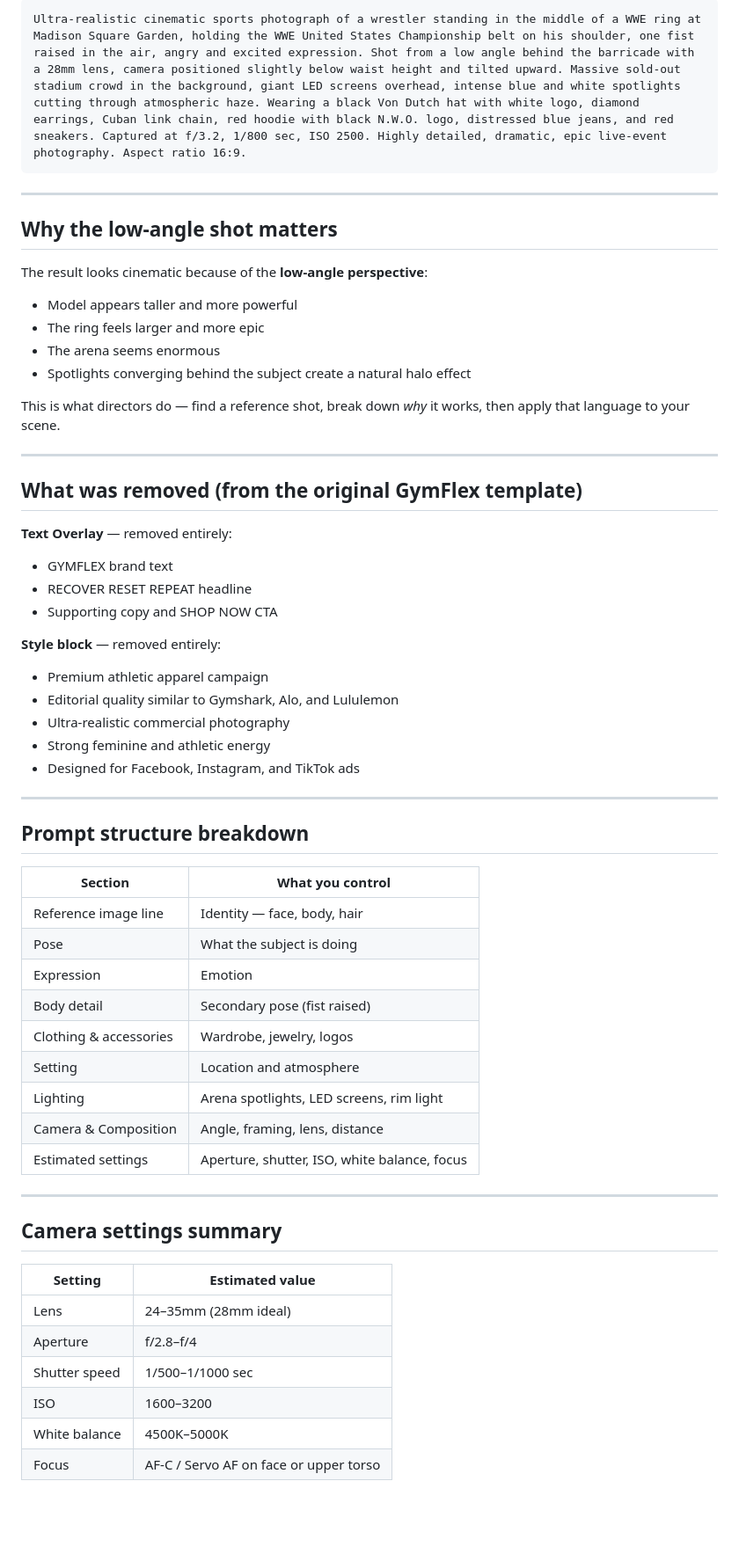
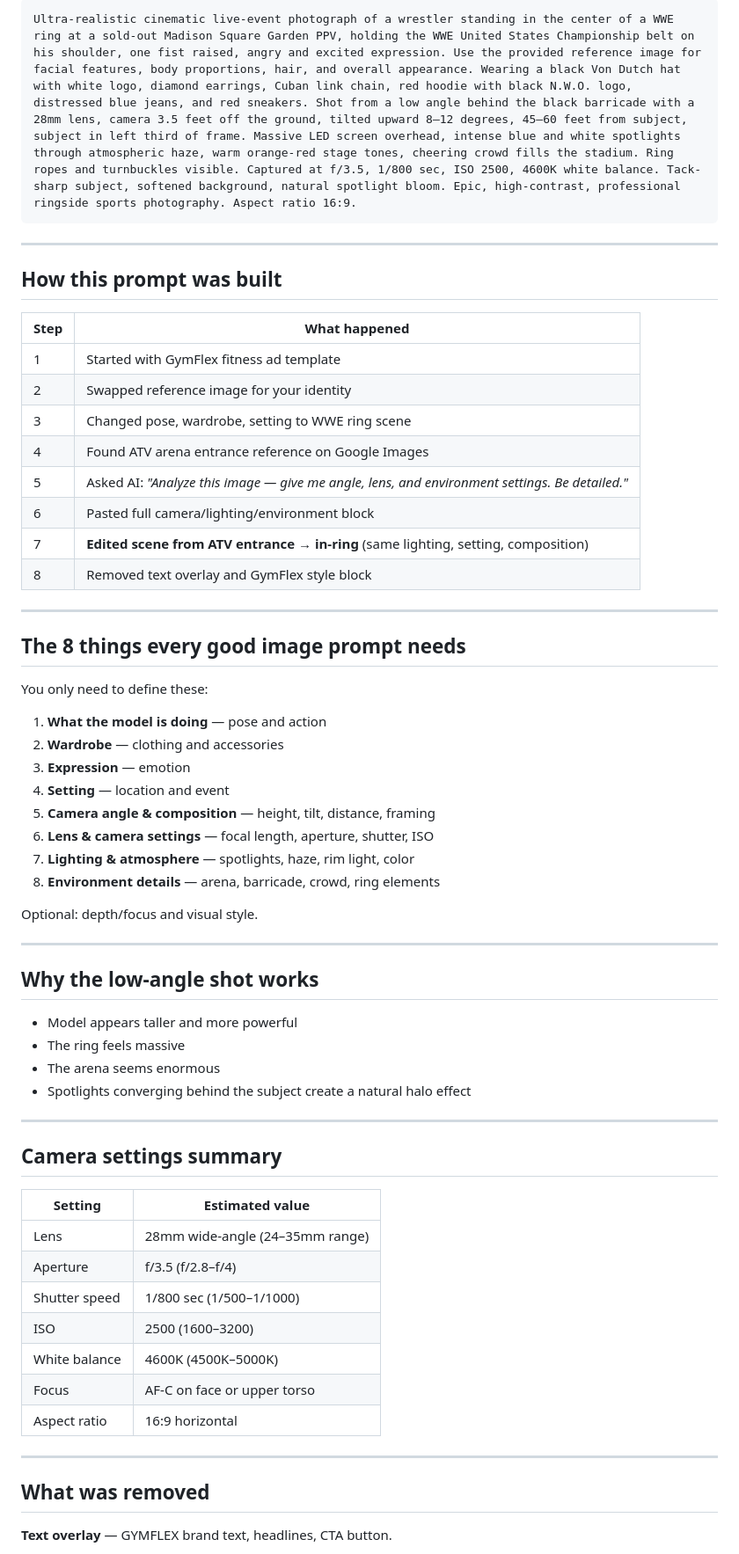
Before and after one commit to eldom93/a, a Markdown page: prompts/wwe-ppv-custom-prompt.md, the part around one of its changes. Shown at 88% size. Drawn GitHub-style; blank space fills up the shorter version.

````diff
--- a/prompts/wwe-ppv-custom-prompt.md
+++ b/prompts/wwe-ppv-custom-prompt.md
@@ -55,53 +81,47 @@ Use this if your tool works better with one dense paragraph:
 ```
-Ultra-realistic cinematic sports photograph of a wrestler standing in the middle of a WWE ring at Madison Square Garden, holding the WWE United States Championship belt on his shoulder, one fist raised in the air, angry and excited expression. Shot from a low angle behind the barricade with a 28mm lens, camera positioned slightly below waist height and tilted upward. Massive sold-out stadium crowd in the background, giant LED screens overhead, intense blue and white spotlights cutting through atmospheric haze. Wearing a black Von Dutch hat with white logo, diamond earrings, Cuban link chain, red hoodie with black N.W.O. logo, distressed blue jeans, and red sneakers. Captured at f/3.2, 1/800 sec, ISO 2500. Highly detailed, dramatic, epic live-event photography. Aspect ratio 16:9.
+Ultra-realistic cinematic live-event photograph of a wrestler standing in the center of a WWE ring at a sold-out Madison Square Garden PPV, holding the WWE United States Championship belt on his shoulder, one fist raised, angry and excited expression. Use the provided reference image for facial features, body proportions, hair, and overall appearance. Wearing a black Von Dutch hat with white logo, diamond earrings, Cuban link chain, red hoodie with black N.W.O. logo, distressed blue jeans, and red sneakers. Shot from a low angle behind the black barricade with a 28mm lens, camera 3.5 feet off the ground, tilted upward 8–12 degrees, 45–60 feet from subject, subject in left third of frame. Massive LED screen overhead, intense blue and white spotlights through atmospheric haze, warm orange-red stage tones, cheering crowd fills the stadium. Ring ropes and turnbuckles visible. Captured at f/3.5, 1/800 sec, ISO 2500, 4600K white balance. Tack-sharp subject, softened background, natural spotlight bloom. Epic, high-contrast, professional ringside sports photography. Aspect ratio 16:9.
 ```
 
 ---
 
-## Why the low-angle shot matters
+## How this prompt was built
 
-The result looks cinematic because of the **low-angle perspective**:
-
-- Model appears taller and more powerful
-- The ring feels larger and more epic
-- The arena seems enormous
-- Spotlights converging behind the subject create a natural halo effect
-
-This is what directors do — find a reference shot, break down *why* it works, then apply that language to your scene.
+| Step | What happened |
+|---|---|
+| 1 | Started with GymFlex fitness ad template |
+| 2 | Swapped reference image for your identity |
+| 3 | Changed pose, wardrobe, setting to WWE ring scene |
+| 4 | Found ATV arena entrance reference on Google Images |
+| 5 | Asked AI: *"Analyze this image — give me angle, lens, and environment settings. Be detailed."* |
+| 6 | Pasted full camera/lighting/environment block |
+| 7 | **Edited scene from ATV entrance → in-ring** (same lighting, setting, composition) |
+| 8 | Removed text overlay and GymFlex style block |
 
 ---
 
-## What was removed (from the original GymFlex template)
+## The 8 things every good image prompt needs
 
-**Text Overlay** — removed entirely:
+You only need to define these:
 
-- GYMFLEX brand text
-- RECOVER RESET REPEAT headline
-- Supporting copy and SHOP NOW CTA
+1. **What the model is doing** — pose and action
+2. **Wardrobe** — clothing and accessories
+3. **Expression** — emotion
+4. **Setting** — location and event
+5. **Camera angle & composition** — height, tilt, distance, framing
+6. **Lens & camera settings** — focal length, aperture, shutter, ISO
+7. **Lighting & atmosphere** — spotlights, haze, rim light, color
+8. **Environment details** — arena, barricade, crowd, ring elements
 
-**Style block** — removed entirely:
-
-- Premium athletic apparel campaign
-- Editorial quality similar to Gymshark, Alo, and Lululemon
-- Ultra-realistic commercial photography
-- Strong feminine and athletic energy
-- Designed for Facebook, Instagram, and TikTok ads
+Optional: depth/focus and visual style.
 
 ---
 
-## Prompt structure breakdown
+## Why the low-angle shot works
 
-| Section | What you control |
-|---|---|
-| Reference image line | Identity — face, body, hair |
-| Pose | What the subject is doing |
-| Expression | Emotion |
-| Body detail | Secondary pose (fist raised) |
-| Clothing & accessories | Wardrobe, jewelry, logos |
-| Setting | Location and atmosphere |
-| Lighting | Arena spotlights, LED screens, rim light |
-| Camera & Composition | Angle, framing, lens, distance |
-| Estimated settings | Aperture, shutter, ISO, white balance, focus |
+- Model appears taller and more powerful
+- The ring feels massive
+- The arena seems enormous
+- Spotlights converging behind the subject create a natural halo effect
 
 ---
 
@@ -109,9 +129,17 @@ This is what directors do — find a reference shot, break down *why* it works,
 
 | Setting | Estimated value |
 |---|---|
-| Lens | 24–35mm (28mm ideal) |
-| Aperture | f/2.8–f/4 |
-| Shutter speed | 1/500–1/1000 sec |
-| ISO | 1600–3200 |
-| White balance | 4500K–5000K |
-| Focus | AF-C / Servo AF on face or upper torso |
+| Lens | 28mm wide-angle (24–35mm range) |
+| Aperture | f/3.5 (f/2.8–f/4) |
+| Shutter speed | 1/800 sec (1/500–1/1000) |
+| ISO | 2500 (1600–3200) |
+| White balance | 4600K (4500K–5000K) |
+| Focus | AF-C on face or upper torso |
+| Aspect ratio | 16:9 horizontal |
+
+---
+
+## What was removed
+
+**Text overlay** — GYMFLEX brand text, headlines, CTA button.
+
````
Also changed, not shown: other parts of prompts/wwe-ppv-custom-prompt.md (+76 -42 lines).
